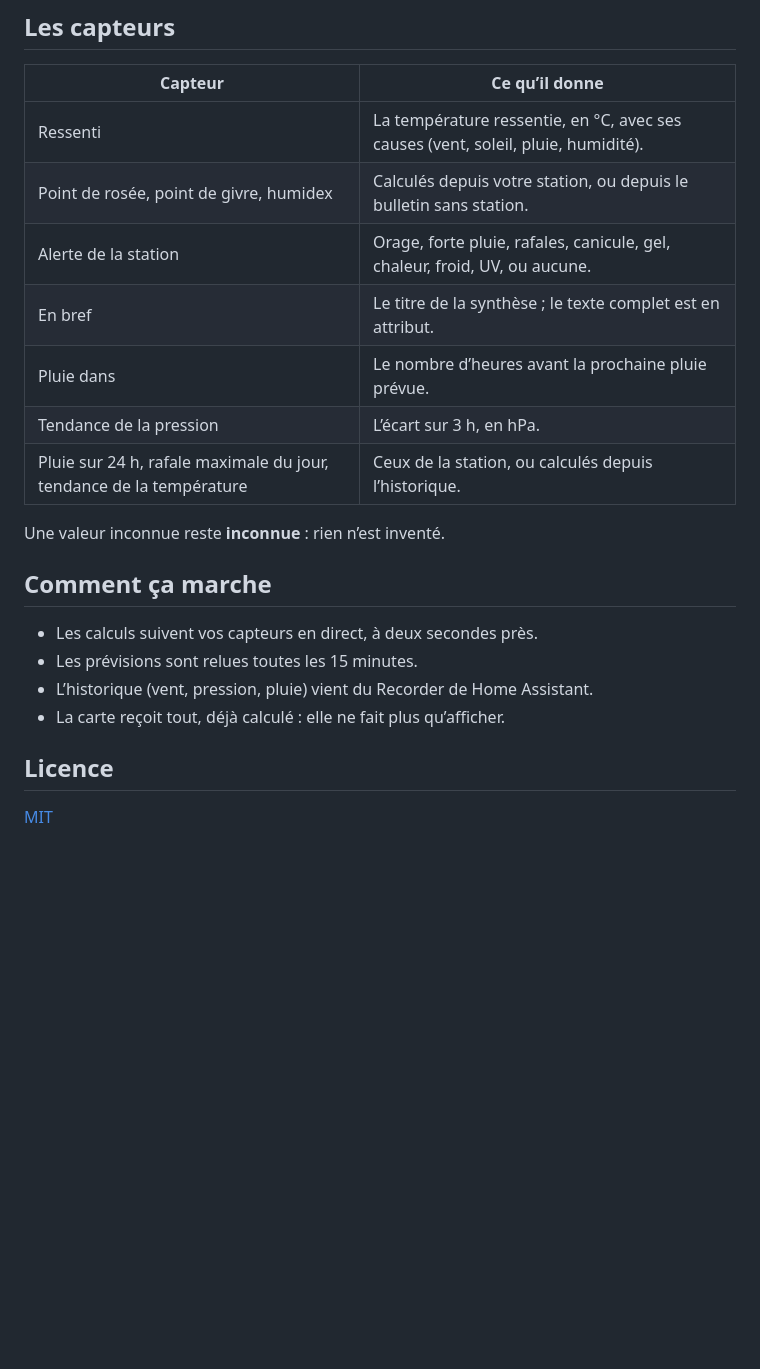
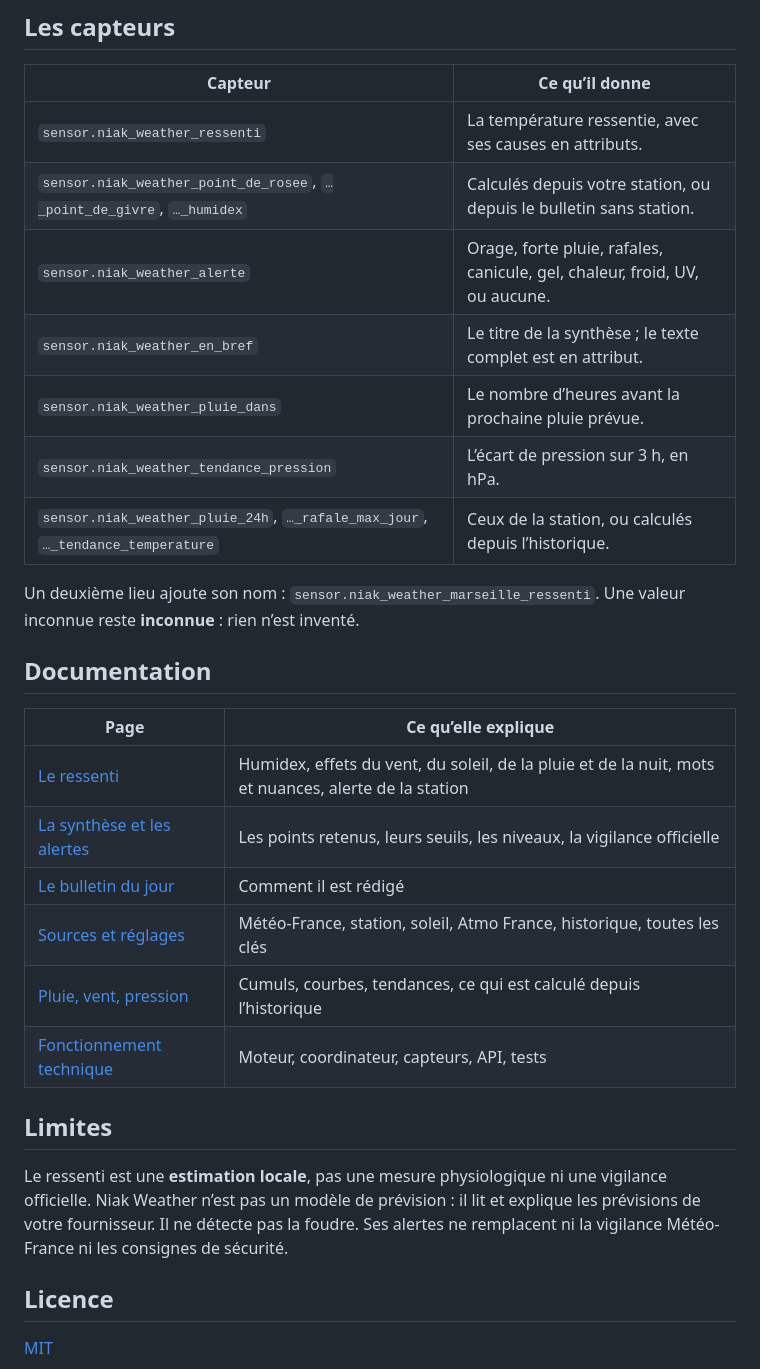
Before and after one commit to Niakman13/niak-weather-integration, a Markdown page: README.md, the part around one of its changes. Rendered like a GitHub page; blank space fills up the shorter version.

```diff
--- a/README.md
+++ b/README.md
@@ -48,22 +56,30 @@ Plusieurs lieux ? Ajoutez l’intégration une fois par lieu.
 
 | Capteur | Ce qu’il donne |
 | --- | --- |
-| Ressenti | La température ressentie, en °C, avec ses causes (vent, soleil, pluie, humidité). |
-| Point de rosée, point de givre, humidex | Calculés depuis votre station, ou depuis le bulletin sans station. |
-| Alerte de la station | Orage, forte pluie, rafales, canicule, gel, chaleur, froid, UV, ou aucune. |
-| En bref | Le titre de la synthèse ; le texte complet est en attribut. |
-| Pluie dans | Le nombre d’heures avant la prochaine pluie prévue. |
-| Tendance de la pression | L’écart sur 3 h, en hPa. |
-| Pluie sur 24 h, rafale maximale du jour, tendance de la température | Ceux de la station, ou calculés depuis l’historique. |
+| `sensor.niak_weather_ressenti` | La température ressentie, avec ses causes en attributs. |
+| `sensor.niak_weather_point_de_rosee`, `…_point_de_givre`, `…_humidex` | Calculés depuis votre station, ou depuis le bulletin sans station. |
+| `sensor.niak_weather_alerte` | Orage, forte pluie, rafales, canicule, gel, chaleur, froid, UV, ou aucune. |
+| `sensor.niak_weather_en_bref` | Le titre de la synthèse ; le texte complet est en attribut. |
+| `sensor.niak_weather_pluie_dans` | Le nombre d’heures avant la prochaine pluie prévue. |
+| `sensor.niak_weather_tendance_pression` | L’écart de pression sur 3 h, en hPa. |
+| `sensor.niak_weather_pluie_24h`, `…_rafale_max_jour`, `…_tendance_temperature` | Ceux de la station, ou calculés depuis l’historique. |
 
-Une valeur inconnue reste **inconnue** : rien n’est inventé.
+Un deuxième lieu ajoute son nom : `sensor.niak_weather_marseille_ressenti`. Une valeur inconnue reste **inconnue** : rien n’est inventé.
 
-## Comment ça marche
+## Documentation
 
-- Les calculs suivent vos capteurs en direct, à deux secondes près.
-- Les prévisions sont relues toutes les 15 minutes.
-- L’historique (vent, pression, pluie) vient du Recorder de Home Assistant.
-- La carte reçoit tout, déjà calculé : elle ne fait plus qu’afficher.
+| Page | Ce qu’elle explique |
+| --- | --- |
+| [Le ressenti](docs/ressenti.md) | Humidex, effets du vent, du soleil, de la pluie et de la nuit, mots et nuances, alerte de la station |
+| [La synthèse et les alertes](docs/synthese.md) | Les points retenus, leurs seuils, les niveaux, la vigilance officielle |
+| [Le bulletin du jour](docs/bulletin.md) | Comment il est rédigé |
+| [Sources et réglages](docs/sources.md) | Météo-France, station, soleil, Atmo France, historique, toutes les clés |
+| [Pluie, vent, pression](docs/mesures.md) | Cumuls, courbes, tendances, ce qui est calculé depuis l’historique |
+| [Fonctionnement technique](docs/technique.md) | Moteur, coordinateur, capteurs, API, tests |
+
+## Limites
+
+Le ressenti est une **estimation locale**, pas une mesure physiologique ni une vigilance officielle. Niak Weather n’est pas un modèle de prévision : il lit et explique les prévisions de votre fournisseur. Il ne détecte pas la foudre. Ses alertes ne remplacent ni la vigilance Météo-France ni les consignes de sécurité.
 
 ## Licence
 
```
Also changed, not shown: other parts of README.md (+23 -15 lines), docs/bulletin.md (added, +40 -0 lines), docs/mesures.md (added, +43 -0 lines), docs/ressenti.md (added, +70 -0 lines), docs/sources.md (added, +97 -0 lines), docs/synthese.md (added, +75 -0 lines), docs/technique.md (added, +72 -0 lines), docs/images/icon.png (added), 1 other file.
